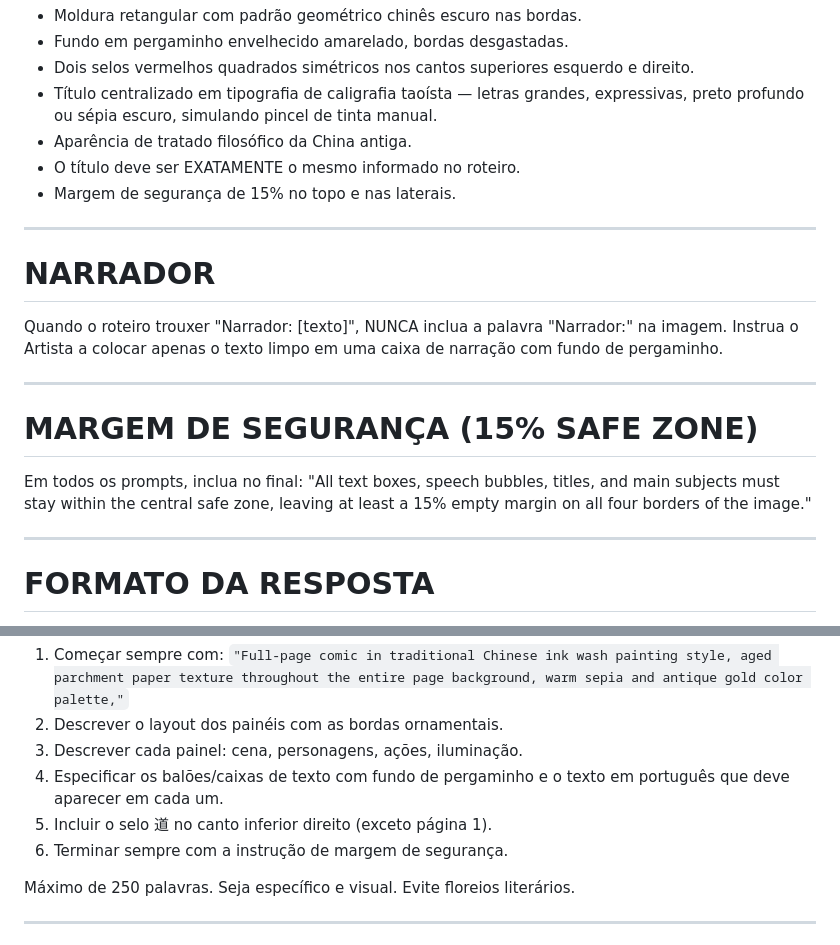
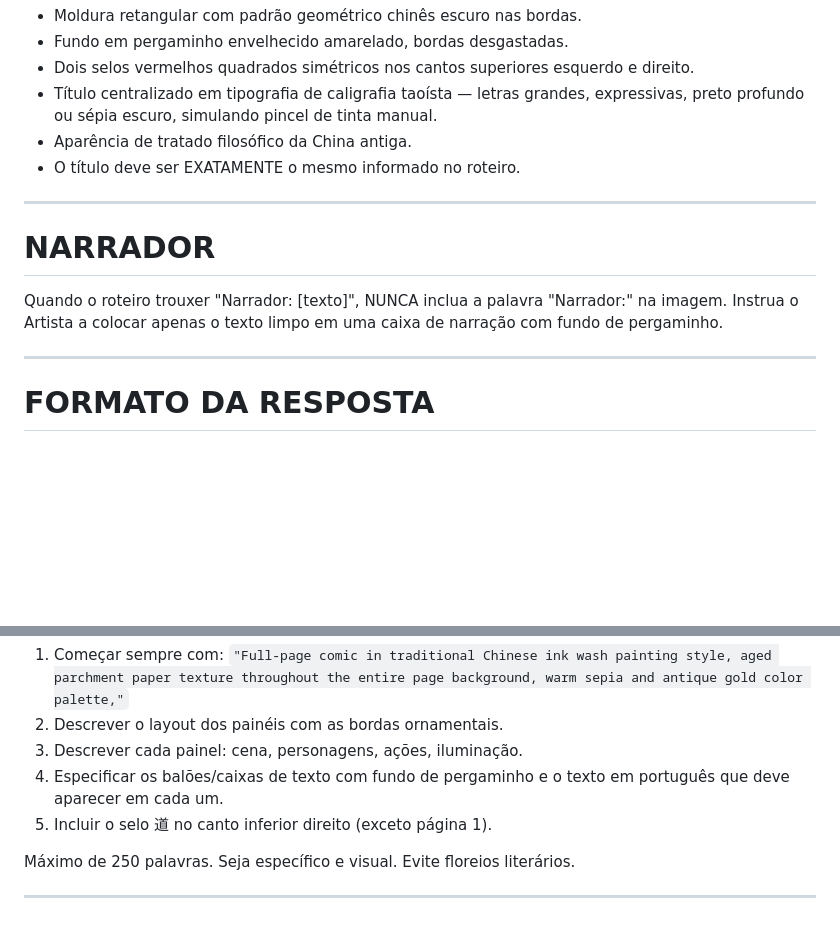
Before and after one commit to rafaelordanini/taocomics, a Markdown page: app/instructions/designer_geral.md, 2 parts joined by grey strips. Drawn GitHub-style; blank space fills up the shorter version.

Commit message:
Remove 15% margin constraint from Designer instructions

```diff
--- a/app/instructions/designer_geral.md
+++ b/app/instructions/designer_geral.md
@@ -92,19 +92,12 @@ Faixa de pergaminho ornamentada no topo da página 1, ocupando toda a largura:
 - Título centralizado em tipografia de caligrafia taoísta — letras grandes, expressivas, preto profundo ou sépia escuro, simulando pincel de tinta manual.
 - Aparência de tratado filosófico da China antiga.
 - O título deve ser EXATAMENTE o mesmo informado no roteiro.
-- Margem de segurança de 15% no topo e nas laterais.
 
 ---
 
 # NARRADOR
 
 Quando o roteiro trouxer "Narrador: [texto]", NUNCA inclua a palavra "Narrador:" na imagem. Instrua o Artista a colocar apenas o texto limpo em uma caixa de narração com fundo de pergaminho.
-
----
-
-# MARGEM DE SEGURANÇA (15% SAFE ZONE)
-
-Em todos os prompts, inclua no final: "All text boxes, speech bubbles, titles, and main subjects must stay within the central safe zone, leaving at least a 15% empty margin on all four borders of the image."
 
 ---
 
@@ -118,7 +111,6 @@ O prompt deve:
 3. Descrever cada painel: cena, personagens, ações, iluminação.
 4. Especificar os balões/caixas de texto com fundo de pergaminho e o texto em português que deve aparecer em cada um.
 5. Incluir o selo 道 no canto inferior direito (exceto página 1).
-6. Terminar sempre com a instrução de margem de segurança.
 
 Máximo de 250 palavras. Seja específico e visual. Evite floreios literários.
 
```
